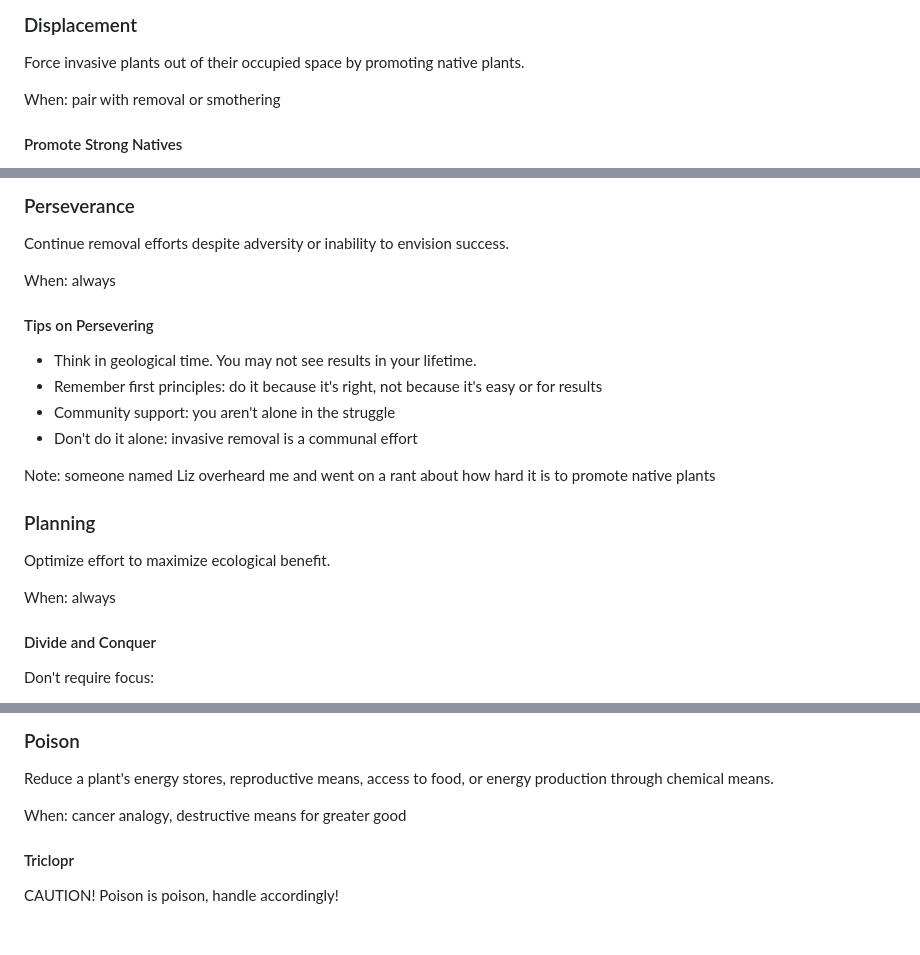
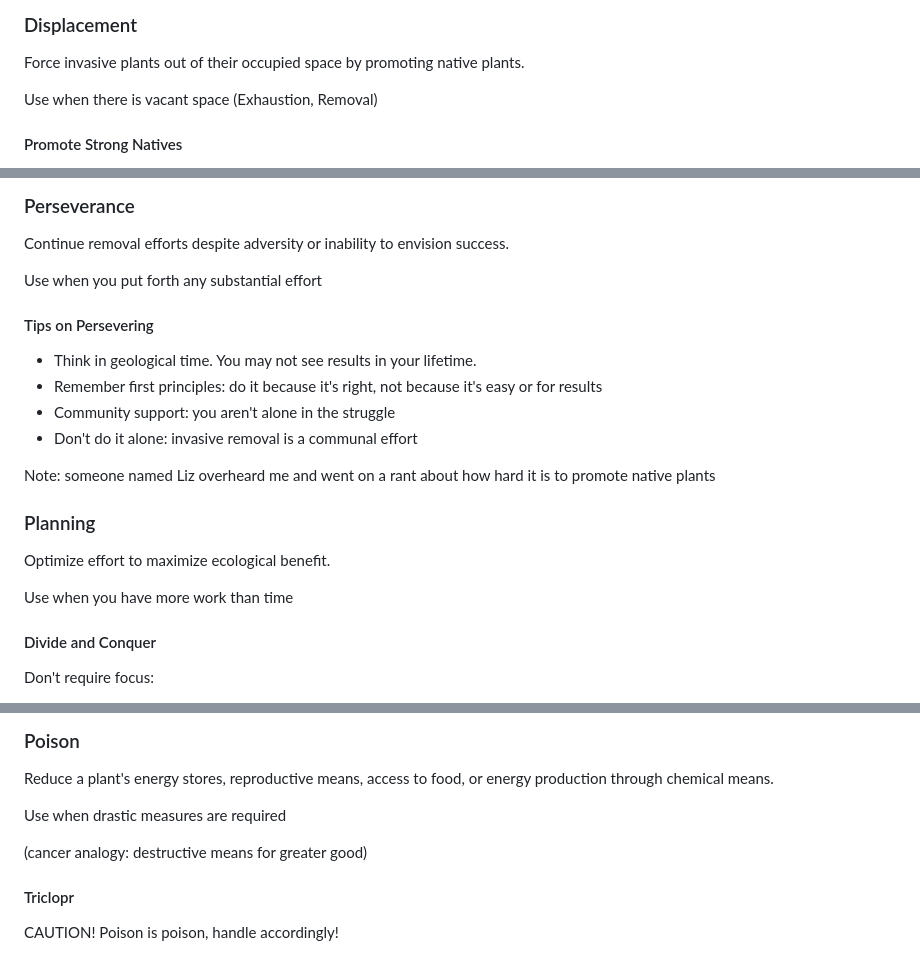
Before and after one commit to josephdpurcell/how-to-remove-invasive-plants, a Markdown page: presentations/2025-01-27-IGC/content.md, 3 parts joined by grey strips. Drawn GitHub-style; blank space fills up the shorter version.

```diff
--- a/presentations/2025-01-27-IGC/content.md
+++ b/presentations/2025-01-27-IGC/content.md
@@ -177,7 +179,7 @@ Don't leave it in the bag to mold.
 
 Force invasive plants out of their occupied space by promoting native plants.
 
-When: pair with removal or smothering
+Use when there is vacant space (Exhaustion, Removal)
 
 #### Promote Strong Natives
 
@@ -281,7 +283,7 @@ The [Purdue Plant and Pest Diagnostics Lab](https://ag.purdue.edu/department/btn
 
 Continue removal efforts despite adversity or inability to envision success.
 
-When: always
+Use when you put forth any substantial effort
 
 #### Tips on Persevering
 
@@ -296,7 +298,7 @@ Note: someone named Liz overheard me and went on a rant about how hard it is to
 
 Optimize effort to maximize ecological benefit.
 
-When: always
+Use when you have more work than time
 
 #### Divide and Conquer
 
@@ -319,7 +321,9 @@ Note: example of unmanaged invasive is wintercreeper with no trees, or a smother
 
 Reduce a plant's energy stores, reproductive means, access to food, or energy production through chemical means.
 
-When: cancer analogy, destructive means for greater good
+Use when drastic measures are required
+
+(cancer analogy: destructive means for greater good)
 
 #### Triclopr
 
```
Also changed, not shown: other parts of presentations/2025-01-27-IGC/content.md (+14 -12 lines).
